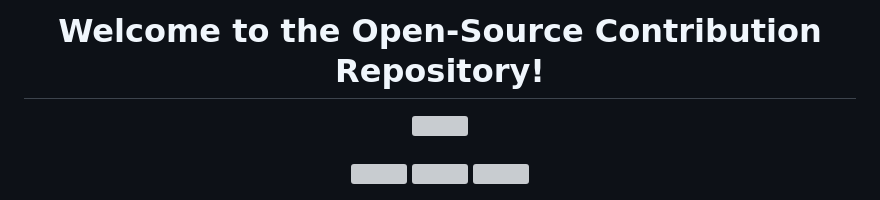
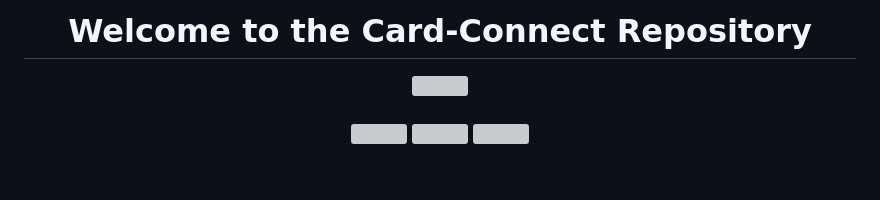
Before and after one commit to ayushsarode/CardConnect, a Markdown page: README.md, the part around the change. Drawn GitHub-style; blank space fills up the shorter version; grey boxes are pictures that could not be loaded.

```diff
--- a/README.md
+++ b/README.md
@@ -1,5 +1,5 @@
 <div align="center">
-<h1>Welcome to the Open-Source Contribution Repository! </h1>
+<h1>Welcome to the Card-Connect Repository</h1>
 
 
 <img src="https://forthebadge.com/images/badges/built-with-love.svg" />
```
